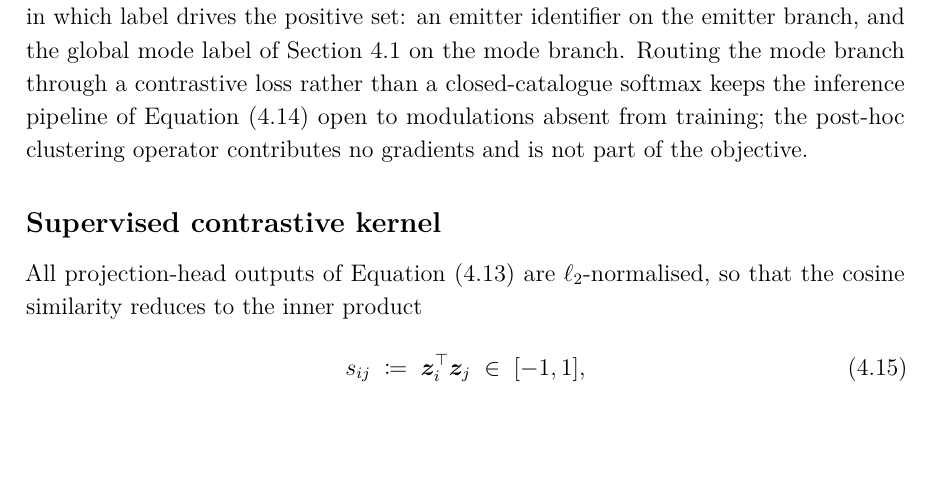
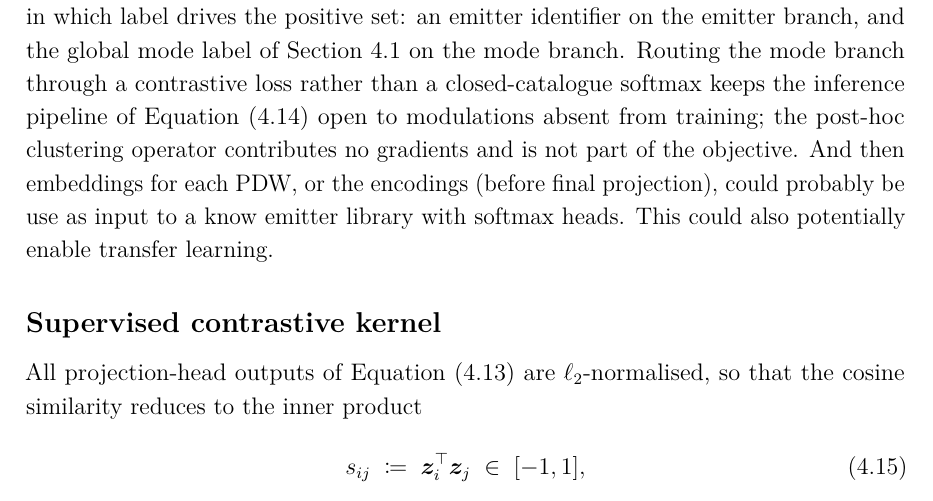
Before and after one commit to macktron/masters-thesis, a LaTeX thesis (main.tex, which reads sections/04_method/04_loss_function.tex): part of page 35 of 56, cut so that both start at the same text, the shorter picture padded with empty space. The pictures show the PDF file main.pdf that the author committed with the source.

Commit message:
autosave: 2026-05-21T09:37:27Z

```diff
--- a/sections/04_method/04_loss_function.tex
+++ b/sections/04_method/04_loss_function.tex
@@ -2,7 +2,7 @@
 
 The training objective is a sum of two \emph{supervised contrastive} \parencite{khosla2020supcon} terms with the same functional form, both aggregated over the whole mini-batch.
 The two terms differ only in which label drives the positive set: an emitter identifier on the emitter branch, and the global mode label of \cref{sec:method:formulation} on the mode branch.
-Routing the mode branch through a contrastive loss rather than a closed-catalogue softmax keeps the inference pipeline of \cref{eq:method:cluster_decoding} open to modulations absent from training; the post-hoc clustering operator contributes no gradients and is not part of the objective.
+Routing the mode branch through a contrastive loss rather than a closed-catalogue softmax keeps the inference pipeline of \cref{eq:method:cluster_decoding} open to modulations absent from training; the post-hoc clustering operator contributes no gradients and is not part of the objective. And then embeddings for each PDW, or the encodings (before final projection), could probably be use as input to a know emitter library with softmax heads. This could also potentially enable transfer learning.
 
 \subsection*{Supervised contrastive kernel}
 
```
Also changed, not shown: main.pdf.
